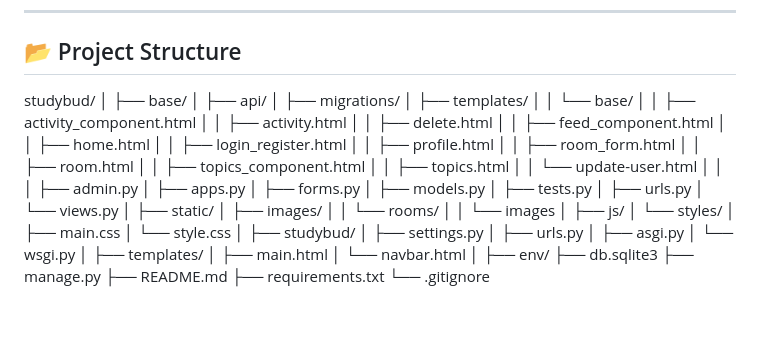
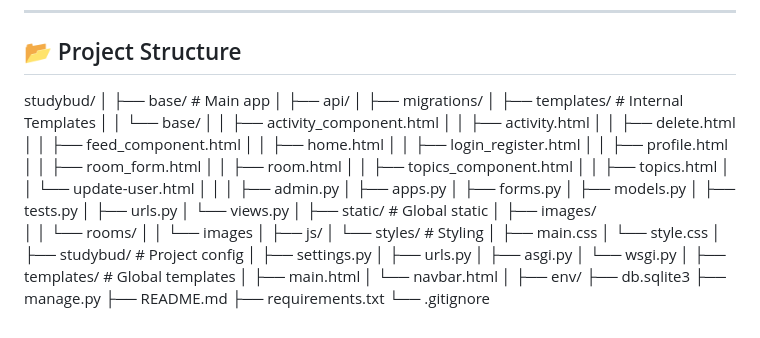
Before and after one commit to ramanvegi/Study-Hub, a Markdown page: README.md, the part around the change. GitHub-like rendering.

Commit message:
Initial commit - StudyBud project

```diff
--- a/README.md
+++ b/README.md
@@ -89,10 +89,10 @@ A RESTful API is implemented using **Django REST Framework (DRF)** to expose roo
 
 studybud/
 │
-├── base/
+├── base/                                       # Main app
 │   ├── api/
 │   ├── migrations/
-│   ├── templates/
+│   ├── templates/                              # Internal Templates
 │   │   └── base/
 │   │       ├── activity_component.html
 │   │       ├── activity.html
@@ -115,22 +115,22 @@ studybud/
 │   ├── urls.py
 │   └── views.py
 │
-├── static/
+├── static/                                      # Global static
 │   ├── images/
 │   │   └── rooms/
 │   │       └── images
 │   ├── js/
-│   └── styles/
+│   └── styles/                                   # Styling
 │       ├── main.css
 │       └── style.css
 │
-├── studybud/
+├── studybud/                                     # Project config
 │   ├── settings.py
 │   ├── urls.py
 │   ├── asgi.py
 │   └── wsgi.py
 │
-├── templates/
+├── templates/                                    # Global templates
 │   ├── main.html
 │   └── navbar.html
 │
```
